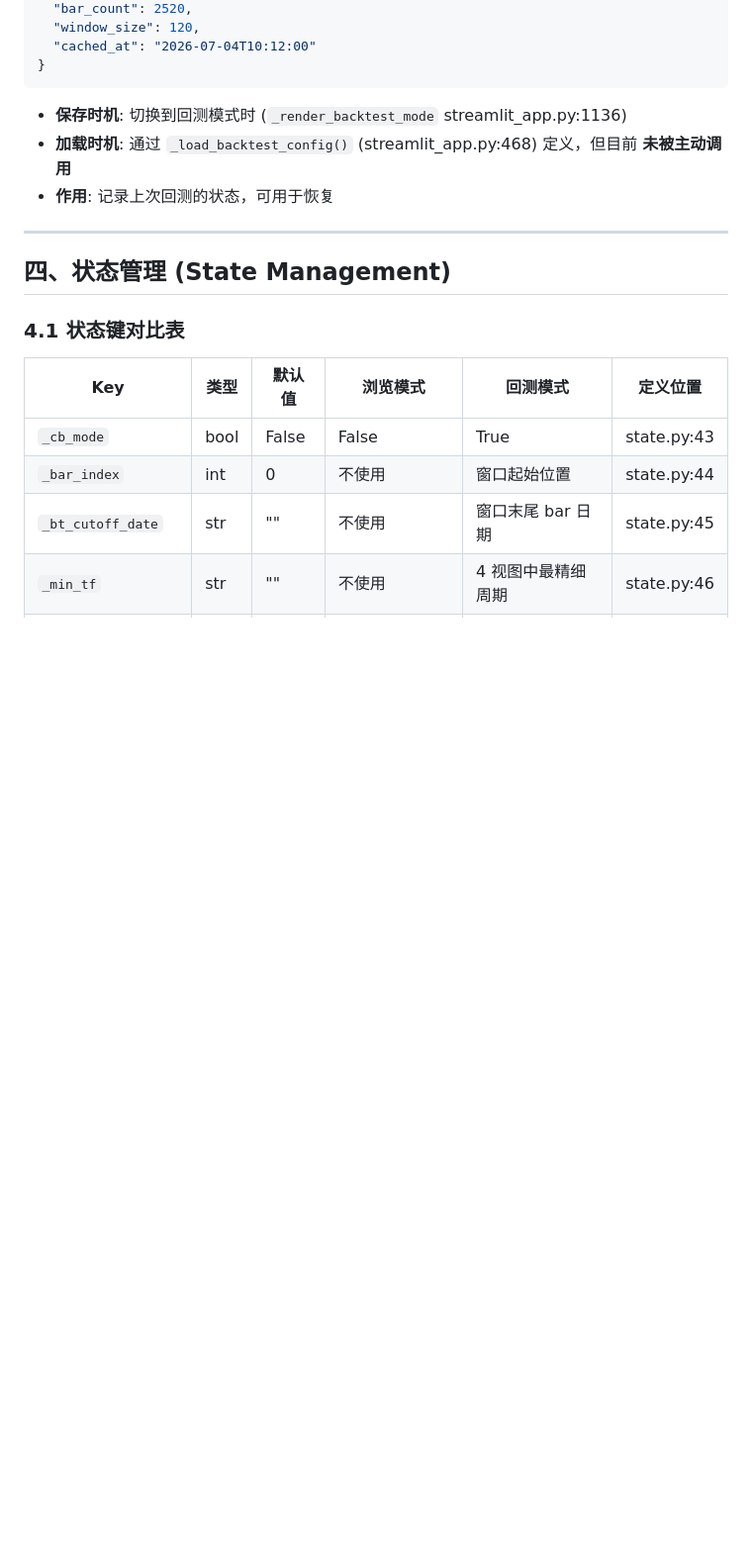
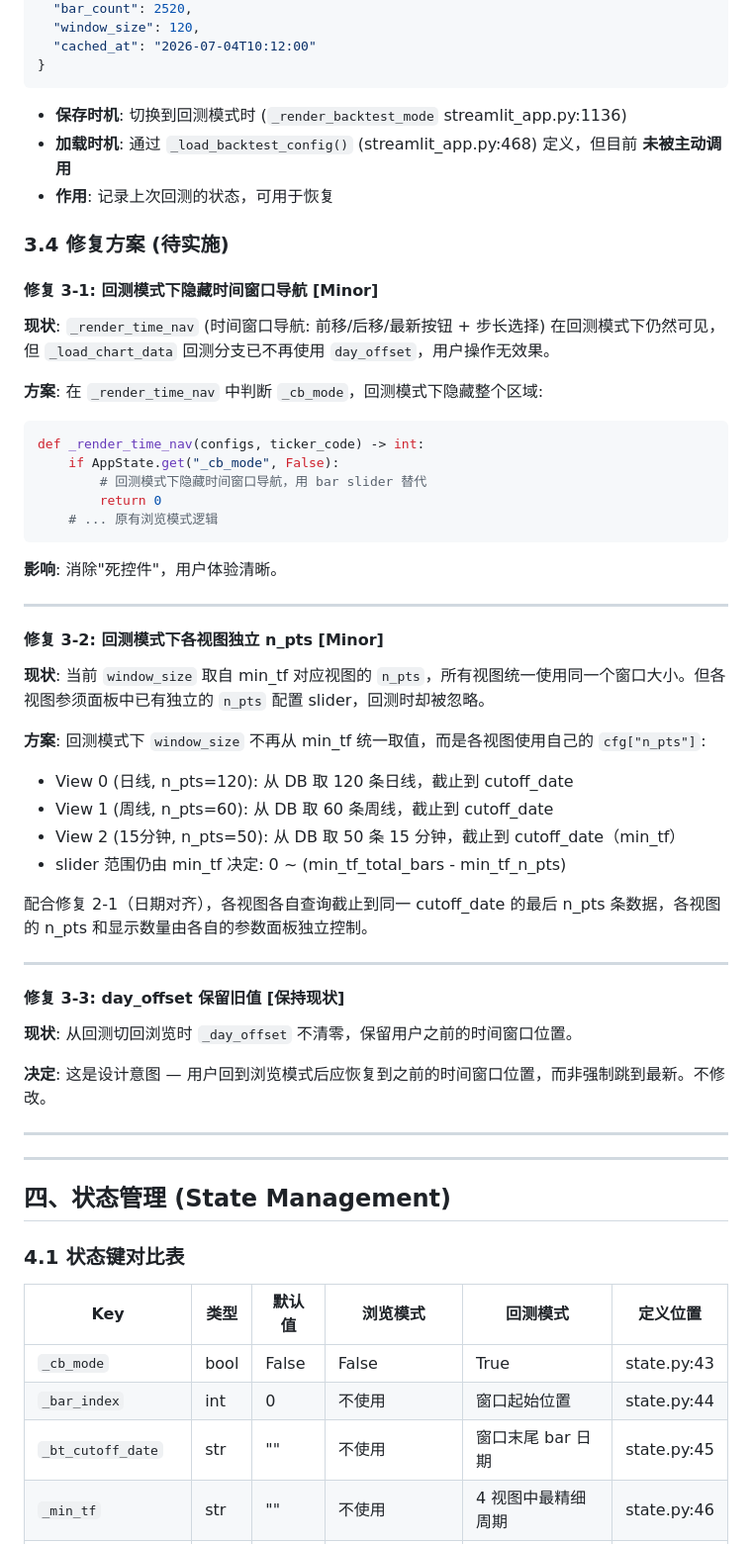
Before and after one commit to pxf0797/filter-algorithms-research, a Markdown page: docs/backtest-comparison-report.md, the part around one of its changes. Shown at 99% size. GitHub-like rendering; blank space fills up the shorter version.

Commit message:
docs: 第三章修复方案 — 3-1隐藏控件/3-2独立n_pts/3-3保持现状
Co-Authored-By: Claude <noreply@anthropic.com>

````diff
--- a/docs/backtest-comparison-report.md
+++ b/docs/backtest-comparison-report.md
@@ -335,6 +335,47 @@ def _sync_to_display(ticker_code, tf, n_pts=120, cutoff_date=None):
 - **加载时机**: 通过 `_load_backtest_config()` (streamlit_app.py:468) 定义，但目前 **未被主动调用**
 - **作用**: 记录上次回测的状态，可用于恢复
 
+### 3.4 修复方案 (待实施)
+
+#### 修复 3-1: 回测模式下隐藏时间窗口导航 [Minor]
+
+**现状**: `_render_time_nav` (时间窗口导航: 前移/后移/最新按钮 + 步长选择) 在回测模式下仍然可见，但 `_load_chart_data` 回测分支已不再使用 `day_offset`，用户操作无效果。
+
+**方案**: 在 `_render_time_nav` 中判断 `_cb_mode`，回测模式下隐藏整个区域:
+```python
+def _render_time_nav(configs, ticker_code) -> int:
+    if AppState.get("_cb_mode", False):
+        # 回测模式下隐藏时间窗口导航，用 bar slider 替代
+        return 0
+    # ... 原有浏览模式逻辑
+```
+
+**影响**: 消除"死控件"，用户体验清晰。
+
+---
+
+#### 修复 3-2: 回测模式下各视图独立 n_pts [Minor]
+
+**现状**: 当前 `window_size` 取自 min_tf 对应视图的 `n_pts`，所有视图统一使用同一个窗口大小。但各视图参须面板中已有独立的 `n_pts` 配置 slider，回测时却被忽略。
+
+**方案**: 回测模式下 `window_size` 不再从 min_tf 统一取值，而是各视图使用自己的 `cfg["n_pts"]`:
+- View 0 (日线, n_pts=120): 从 DB 取 120 条日线，截止到 cutoff_date
+- View 1 (周线, n_pts=60): 从 DB 取 60 条周线，截止到 cutoff_date
+- View 2 (15分钟, n_pts=50): 从 DB 取 50 条 15 分钟，截止到 cutoff_date（min_tf）
+- slider 范围仍由 min_tf 决定: 0 ~ (min_tf_total_bars - min_tf_n_pts)
+
+配合修复 2-1（日期对齐），各视图各自查询截止到同一 cutoff_date 的最后 n_pts 条数据，各视图的 n_pts 和显示数量由各自的参数面板独立控制。
+
+---
+
+#### 修复 3-3: day_offset 保留旧值 [保持现状]
+
+**现状**: 从回测切回浏览时 `_day_offset` 不清零，保留用户之前的时间窗口位置。
+
+**决定**: 这是设计意图 — 用户回到浏览模式后应恢复到之前的时间窗口位置，而非强制跳到最新。不修改。
+
+---
+
 ---
 
 ## 四、状态管理 (State Management)
````
Also changed, not shown: other parts of docs/backtest-comparison-report.md (+3 -1 lines).
